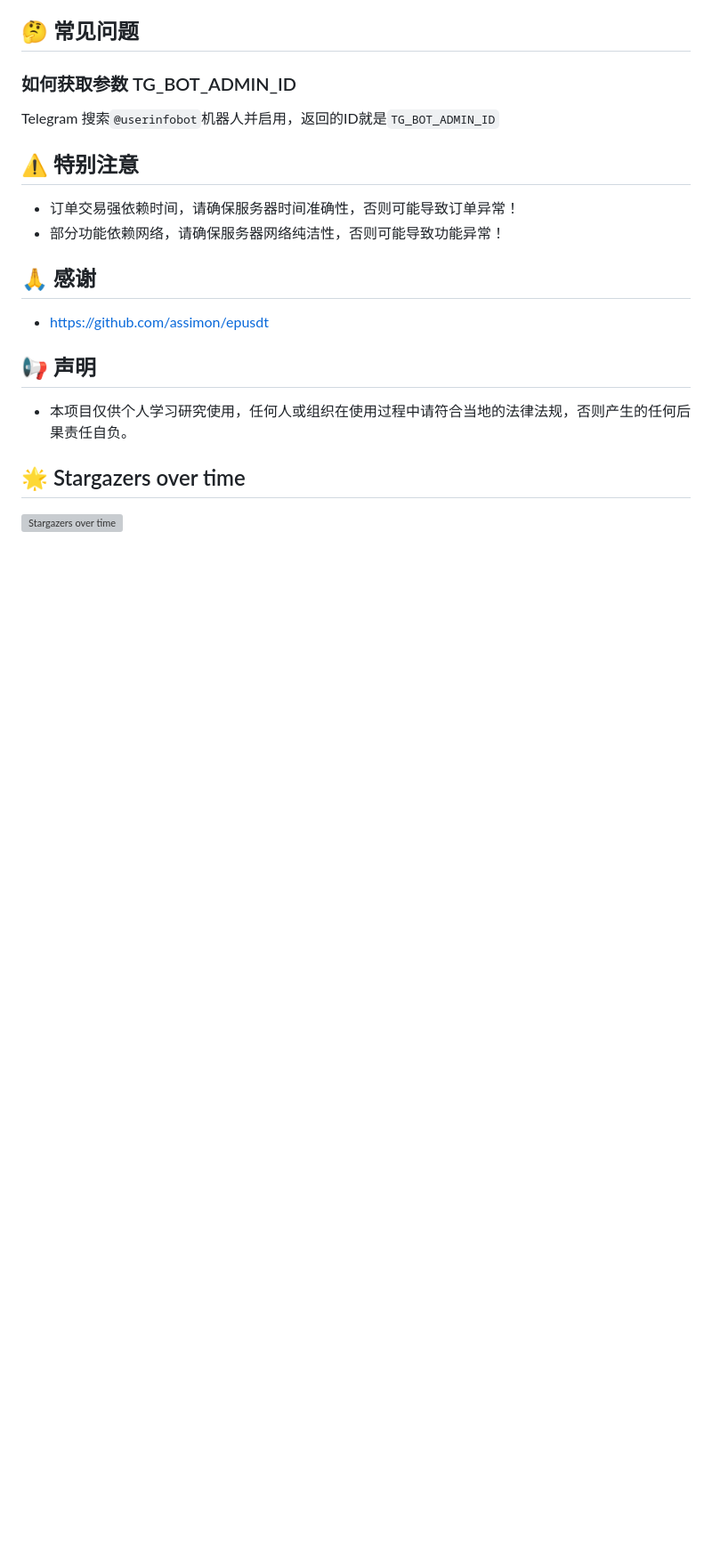
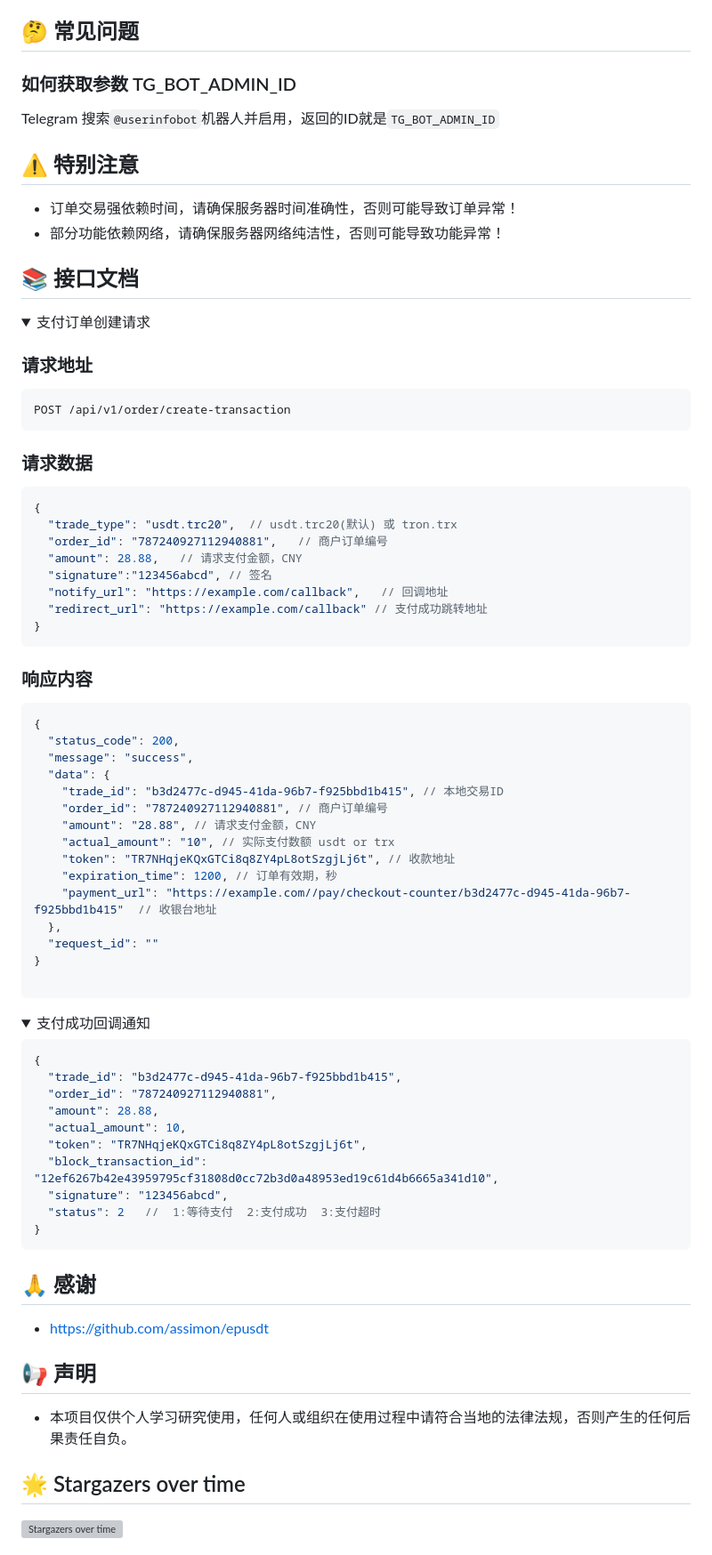
Before and after one commit to andistributed/pusdt, a Markdown page: README.md, the part around one of its changes. Shown at 89% size. Rendered like a GitHub page; folded sections open; blank space fills up the shorter version; grey boxes are pictures that could not be loaded.

Commit message:
doc: 更新接口说明

````diff
--- a/README.md
+++ b/README.md
@@ -77,3 +77,66 @@ Telegram 搜索`@userinfobot`机器人并启用，返回的ID就是`TG_BOT_ADMIN
 - 订单交易强依赖时间，请确保服务器时间准确性，否则可能导致订单异常！
 - 部分功能依赖网络，请确保服务器网络纯洁性，否则可能导致功能异常！
 
+## 📚 接口文档
+
+<details>
+<summary>支付订单创建请求</summary>
+
+### 请求地址
+
+```http
+POST /api/v1/order/create-transaction
+```
+
+### 请求数据
+
+```json
+{
+  "trade_type": "usdt.trc20",  // usdt.trc20(默认) 或 tron.trx
+  "order_id": "787240927112940881",   // 商户订单编号
+  "amount": 28.88,   // 请求支付金额，CNY
+  "signature":"123456abcd", // 签名
+  "notify_url": "https://example.com/callback",   // 回调地址
+  "redirect_url": "https://example.com/callback" // 支付成功跳转地址
+}
+```
+
+### 响应内容
+
+```json
+{
+  "status_code": 200,
+  "message": "success",
+  "data": {
+    "trade_id": "b3d2477c-d945-41da-96b7-f925bbd1b415", // 本地交易ID
+    "order_id": "787240927112940881", // 商户订单编号
+    "amount": "28.88", // 请求支付金额，CNY
+    "actual_amount": "10", // 实际支付数额 usdt or trx
+    "token": "TR7NHqjeKQxGTCi8q8ZY4pL8otSzgjLj6t", // 收款地址
+    "expiration_time": 1200, // 订单有效期，秒
+    "payment_url": "https://example.com//pay/checkout-counter/b3d2477c-d945-41da-96b7-f925bbd1b415"  // 收银台地址
+  },
+  "request_id": ""
+}
+
+```
+
+</details>
+
+
+<details>
+<summary>支付成功回调通知</summary>
+
+```json
+{
+  "trade_id": "b3d2477c-d945-41da-96b7-f925bbd1b415",
+  "order_id": "787240927112940881",
+  "amount": 28.88,
+  "actual_amount": 10,
+  "token": "TR7NHqjeKQxGTCi8q8ZY4pL8otSzgjLj6t",
+  "block_transaction_id": "12ef6267b42e43959795cf31808d0cc72b3d0a48953ed19c61d4b6665a341d10",
+  "signature": "123456abcd",
+  "status": 2   //  1:等待支付  2:支付成功  3:支付超时
+}
+```
+
````
Also changed, not shown: other parts of README.md (+2 -0 lines).
